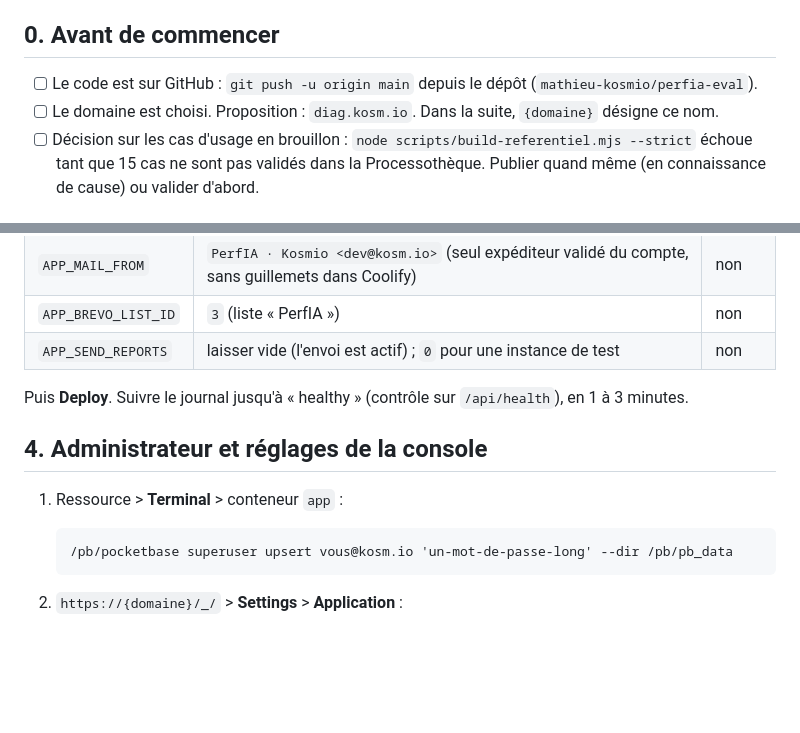
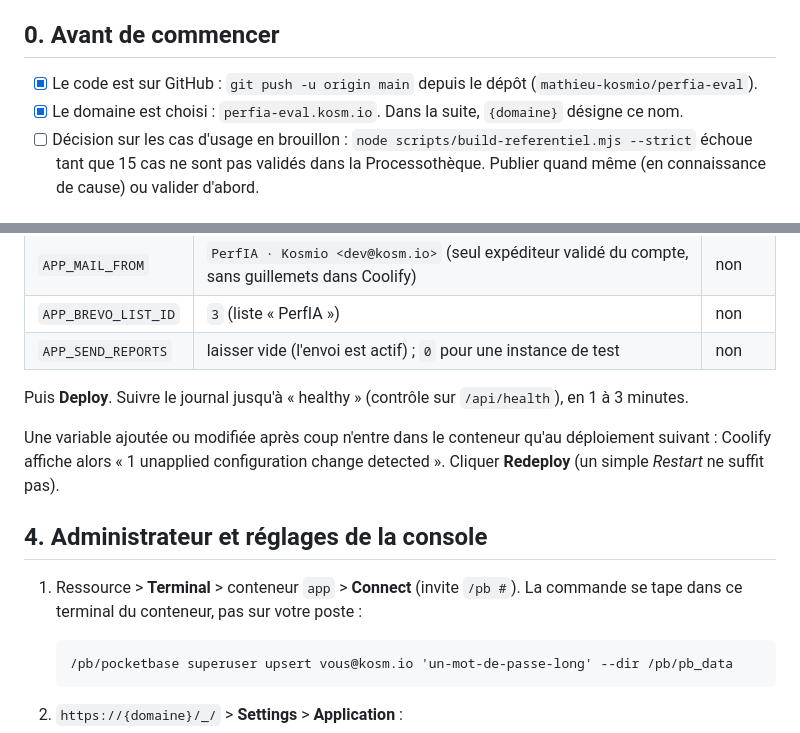
Before and after one commit to mathieu-kosmio/perfia-eval, a Markdown page: docs/mise-en-ligne-coolify.md, 2 parts joined by grey strips. Drawn GitHub-style; blank space fills up the shorter version.

````diff
--- a/docs/mise-en-ligne-coolify.md
+++ b/docs/mise-en-ligne-coolify.md
@@ -8,8 +8,8 @@ dépôt d'un diagnostic, rapport, en-têtes, 4 migrations appliquées).
 
 ## 0. Avant de commencer
 
-- [ ] Le code est sur GitHub : `git push -u origin main` depuis le dépôt (`mathieu-kosmio/perfia-eval`).
-- [ ] Le domaine est choisi. Proposition : `diag.kosm.io`. Dans la suite, `{domaine}` désigne ce nom.
+- [x] Le code est sur GitHub : `git push -u origin main` depuis le dépôt (`mathieu-kosmio/perfia-eval`).
+- [x] Le domaine est choisi : `perfia-eval.kosm.io`. Dans la suite, `{domaine}` désigne ce nom.
 - [ ] Décision sur les cas d'usage en brouillon : `node scripts/build-referentiel.mjs --strict` échoue tant que
       15 cas ne sont pas validés dans la Processothèque. Publier quand même (en connaissance de cause) ou valider
       d'abord.
@@ -41,9 +41,13 @@ Ressource > **Environment Variables** :
 
 Puis **Deploy**. Suivre le journal jusqu'à « healthy » (contrôle sur `/api/health`), en 1 à 3 minutes.
 
+Une variable ajoutée ou modifiée après coup n'entre dans le conteneur qu'au déploiement suivant : Coolify affiche
+alors « 1 unapplied configuration change detected ». Cliquer **Redeploy** (un simple *Restart* ne suffit pas).
+
 ## 4. Administrateur et réglages de la console
 
-1. Ressource > **Terminal** > conteneur `app` :
+1. Ressource > **Terminal** > conteneur `app` > **Connect** (invite `/pb #`). La commande se tape dans ce terminal
+   du conteneur, pas sur votre poste :
 
    ```
    /pb/pocketbase superuser upsert vous@kosm.io 'un-mot-de-passe-long' --dir /pb/pb_data
````
Also changed, not shown: CLAUDE.md (+15 -7 lines), docs/specification.md (+5 -4 lines).
